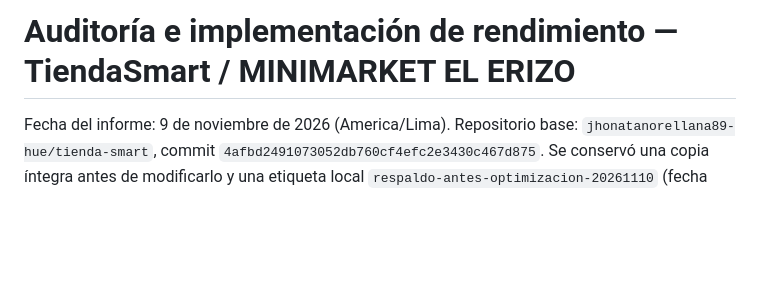
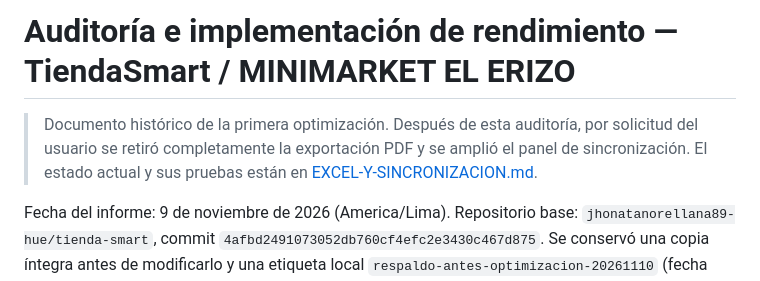
Before and after one commit to jhonatanorellana89-hue/tienda-smart, a Markdown page: docs/AUDITORIA.md, the part around the change. GitHub-like rendering; blank space fills up the shorter version.

Commit message:
Excel y sincronización clara: docs/AUDITORIA.md

```diff
--- a/docs/AUDITORIA.md
+++ b/docs/AUDITORIA.md
@@ -1,4 +1,9 @@
 # Auditoría e implementación de rendimiento — TiendaSmart / MINIMARKET EL ERIZO
+
+> Documento histórico de la primera optimización. Después de esta auditoría,
+> por solicitud del usuario se retiró completamente la exportación PDF y se amplió
+> el panel de sincronización. El estado actual y sus pruebas están en
+> [EXCEL-Y-SINCRONIZACION.md](EXCEL-Y-SINCRONIZACION.md).
 
 Fecha del informe: 9 de noviembre de 2026 (America/Lima). Repositorio base:
 `jhonatanorellana89-hue/tienda-smart`, commit `4afbd2491073052db760cf4efc2e3430c467d875`.
```
